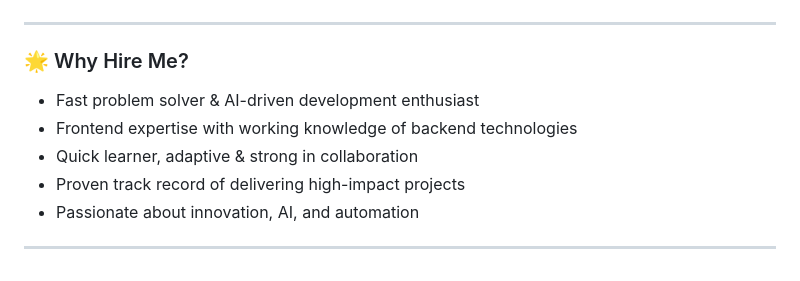
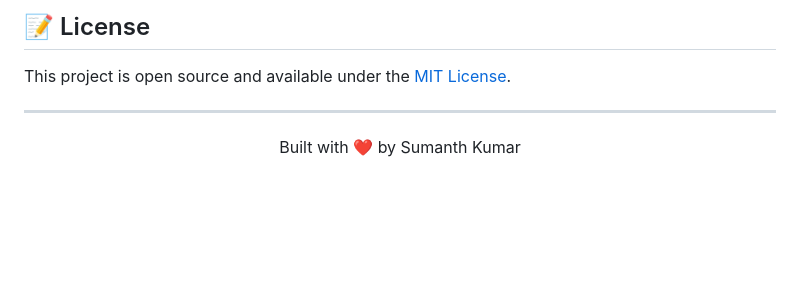
Before and after one commit to Skarycloud/SumanthKumar_Portfolio, a Markdown page: README.md, the part around one of its changes. Rendered like a GitHub page; blank space fills up the shorter version.

```diff
--- a/README.md
+++ b/README.md
@@ -44,13 +106,7 @@ Passionate Frontend Developer with expertise in React.js, JavaScript, and AI-dri
+## 📝 License
+
+This project is open source and available under the [MIT License](LICENSE).
 
 ---
 
-### 🌟 Why Hire Me?
-- Fast problem solver & AI-driven development enthusiast
-- Frontend expertise with working knowledge of backend technologies
-- Quick learner, adaptive & strong in collaboration
-- Proven track record of delivering high-impact projects
-- Passionate about innovation, AI, and automation
-
----
-
-<!-- This README was created with ❤️ -->
+<p align="center">Built with ❤️ by Sumanth Kumar</p>
```
Also changed, not shown: other parts of README.md (+70 -8 lines).
